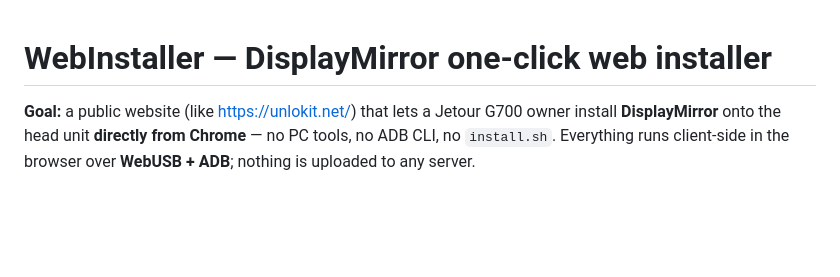
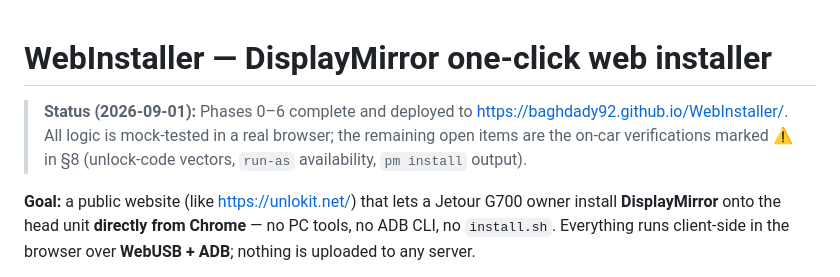
Before and after one commit to Baghdady92/WebInstaller, a Markdown page: PLAN.md, the part around the change. Rendered like a GitHub page; blank space fills up the shorter version.

Commit message:
Phase 6: README, plan status, polish — mobile/RTL verified

```diff
--- a/PLAN.md
+++ b/PLAN.md
@@ -1,4 +1,9 @@
 # WebInstaller — DisplayMirror one-click web installer
+
+> **Status (2026-09-01):** Phases 0–6 complete and deployed to
+> <https://baghdady92.github.io/WebInstaller/>. All logic is mock-tested in a
+> real browser; the remaining open items are the on-car verifications marked
+> ⚠ in §8 (unlock-code vectors, `run-as` availability, `pm install` output).
 
 **Goal:** a public website (like <https://unlokit.net/>) that lets a Jetour G700 owner
 install **DisplayMirror** onto the head unit **directly from Chrome** — no PC tools, no
```
Also changed, not shown: README.md (added, +62 -0 lines).
